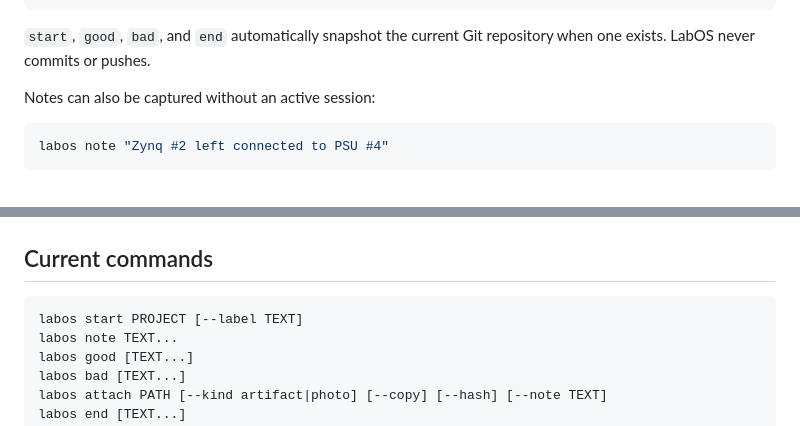
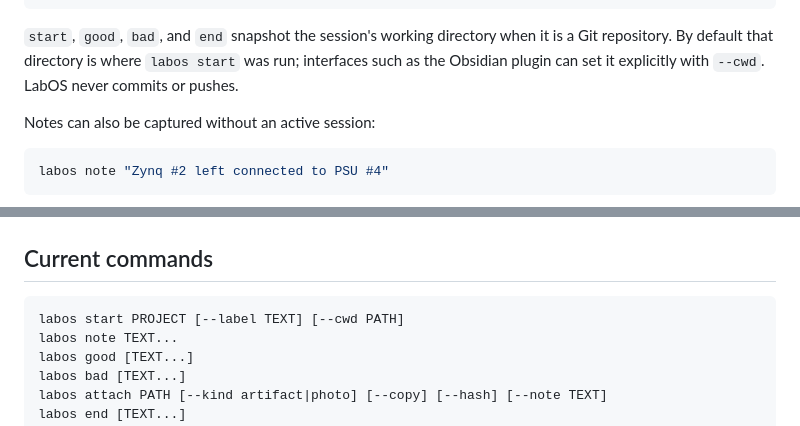
Before and after one commit to fbientrigo/labOS, a Markdown page: README.md, 2 parts joined by grey strips. Rendered like a GitHub page.

Commit message:
docs: document session workdir

````diff
--- a/README.md
+++ b/README.md
@@ -28,7 +28,7 @@ labos bad "events disappear after ~70 s"
 labos end "continue from DRS4 state tomorrow"
 ```
 
-`start`, `good`, `bad`, and `end` automatically snapshot the current Git repository when one exists. LabOS never commits or pushes.
+`start`, `good`, `bad`, and `end` snapshot the session's working directory when it is a Git repository. By default that directory is where `labos start` was run; interfaces such as the Obsidian plugin can set it explicitly with `--cwd`. LabOS never commits or pushes.
 
 Notes can also be captured without an active session:
 
@@ -65,7 +65,7 @@ pytest
 ## Current commands
 
 ```text
-labos start PROJECT [--label TEXT]
+labos start PROJECT [--label TEXT] [--cwd PATH]
 labos note TEXT...
 labos good [TEXT...]
 labos bad [TEXT...]
````
